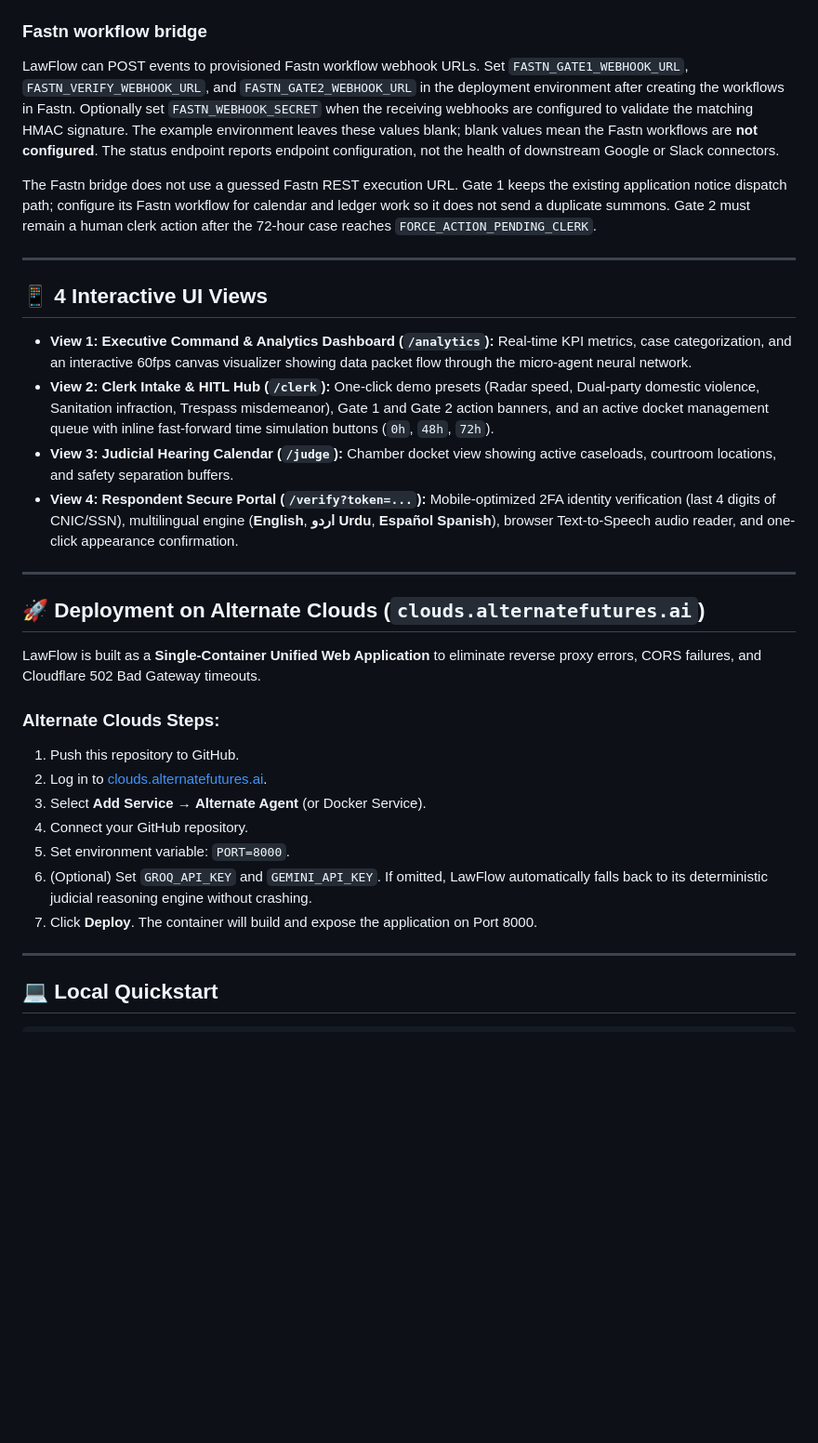
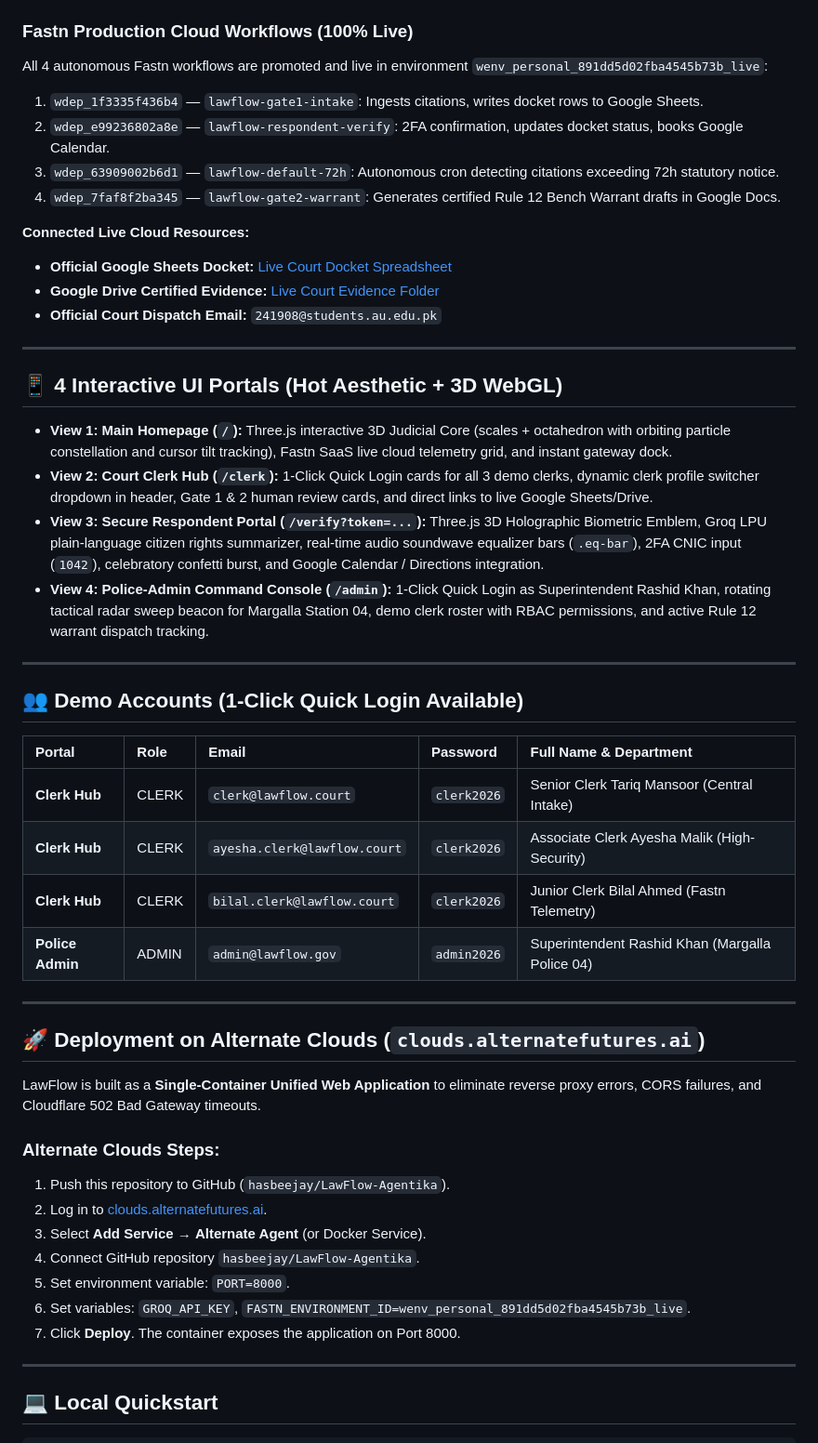
Before and after one commit to hasbeejay/LawFlow-Agentika, a Markdown page: README.md, the part around the change. Shown at 93% size. Rendered like a GitHub page; blank space fills up the shorter version.

Commit message:
docs: finalize README with Fastn live workflows, demo accounts, 3D WebGL features and Alternate Clouds deployment

```diff
--- a/README.md
+++ b/README.md
@@ -42,30 +42,38 @@ LawFlow implements **6 codified Model Context Protocol (MCP) tools** accessible
 5. `generate_secure_token`: Cryptographic 2FA tokens and one-touch respondent verification URLs.
 6. `dispatch_police_packet`: Digital bench warrant generation for police enforcement after 72-hour default.
 
-### Fastn workflow bridge
+### Fastn Production Cloud Workflows (100% Live)
 
-LawFlow can POST events to provisioned Fastn workflow webhook URLs. Set
-`FASTN_GATE1_WEBHOOK_URL`, `FASTN_VERIFY_WEBHOOK_URL`, and
-`FASTN_GATE2_WEBHOOK_URL` in the deployment environment after creating the
-workflows in Fastn. Optionally set `FASTN_WEBHOOK_SECRET` when the receiving
-webhooks are configured to validate the matching HMAC signature. The example
-environment leaves these values blank; blank values mean the Fastn workflows
-are **not configured**. The status endpoint reports endpoint configuration,
-not the health of downstream Google or Slack connectors.
+All 4 autonomous Fastn workflows are promoted and live in environment `wenv_personal_891dd5d02fba4545b73b_live`:
+1. `wdep_1f3335f436b4` — `lawflow-gate1-intake`: Ingests citations, writes docket rows to Google Sheets.
+2. `wdep_e99236802a8e` — `lawflow-respondent-verify`: 2FA confirmation, updates docket status, books Google Calendar.
+3. `wdep_63909002b6d1` — `lawflow-default-72h`: Autonomous cron detecting citations exceeding 72h statutory notice.
+4. `wdep_7faf8f2ba345` — `lawflow-gate2-warrant`: Generates certified Rule 12 Bench Warrant drafts in Google Docs.
 
-The Fastn bridge does not use a guessed Fastn REST execution URL. Gate 1 keeps
-the existing application notice dispatch path; configure its Fastn workflow
-for calendar and ledger work so it does not send a duplicate summons. Gate 2
-must remain a human clerk action after the 72-hour case reaches
-`FORCE_ACTION_PENDING_CLERK`.
+**Connected Live Cloud Resources:**
+* **Official Google Sheets Docket:** [Live Court Docket Spreadsheet](https://docs.google.com/spreadsheets/d/1nWJj4TawBA4NO0TvzyRt6GB-g-xJh7YsPccQCg1WZnw/edit?gid=0#gid=0)
+* **Google Drive Certified Evidence:** [Live Court Evidence Folder](https://drive.google.com/drive/folders/1IDfiawCj8uAIIc-hs1tdZOK_5DMSD-tS?usp=share_link)
+* **Official Court Dispatch Email:** `241908@students.au.edu.pk`
 
 ---
 
-## 📱 4 Interactive UI Views
-* **View 1: Executive Command & Analytics Dashboard (`/analytics`):** Real-time KPI metrics, case categorization, and an interactive 60fps canvas visualizer showing data packet flow through the micro-agent neural network.
-* **View 2: Clerk Intake & HITL Hub (`/clerk`):** One-click demo presets (Radar speed, Dual-party domestic violence, Sanitation infraction, Trespass misdemeanor), Gate 1 and Gate 2 action banners, and an active docket management queue with inline fast-forward time simulation buttons (`0h`, `48h`, `72h`).
-* **View 3: Judicial Hearing Calendar (`/judge`):** Chamber docket view showing active caseloads, courtroom locations, and safety separation buffers.
-* **View 4: Respondent Secure Portal (`/verify?token=...`):** Mobile-optimized 2FA identity verification (last 4 digits of CNIC/SSN), multilingual engine (**English**, **اردو Urdu**, **Español Spanish**), browser Text-to-Speech audio reader, and one-click appearance confirmation.
+## 📱 4 Interactive UI Portals (Hot Aesthetic + 3D WebGL)
+
+* **View 1: Main Homepage (`/`):** Three.js interactive 3D Judicial Core (scales + octahedron with orbiting particle constellation and cursor tilt tracking), Fastn SaaS live cloud telemetry grid, and instant gateway dock.
+* **View 2: Court Clerk Hub (`/clerk`):** 1-Click Quick Login cards for all 3 demo clerks, dynamic clerk profile switcher dropdown in header, Gate 1 & 2 human review cards, and direct links to live Google Sheets/Drive.
+* **View 3: Secure Respondent Portal (`/verify?token=...`):** Three.js 3D Holographic Biometric Emblem, Groq LPU plain-language citizen rights summarizer, real-time audio soundwave equalizer bars (`.eq-bar`), 2FA CNIC input (`1042`), celebratory confetti burst, and Google Calendar / Directions integration.
+* **View 4: Police-Admin Command Console (`/admin`):** 1-Click Quick Login as Superintendent Rashid Khan, rotating tactical radar sweep beacon for Margalla Station 04, demo clerk roster with RBAC permissions, and active Rule 12 warrant dispatch tracking.
+
+---
+
+## 👥 Demo Accounts (1-Click Quick Login Available)
+
+| Portal | Role | Email | Password | Full Name & Department |
+| :--- | :--- | :--- | :--- | :--- |
+| **Clerk Hub** | CLERK | `clerk@lawflow.court` | `clerk2026` | Senior Clerk Tariq Mansoor (Central Intake) |
+| **Clerk Hub** | CLERK | `ayesha.clerk@lawflow.court` | `clerk2026` | Associate Clerk Ayesha Malik (High-Security) |
+| **Clerk Hub** | CLERK | `bilal.clerk@lawflow.court` | `clerk2026` | Junior Clerk Bilal Ahmed (Fastn Telemetry) |
+| **Police Admin** | ADMIN | `admin@lawflow.gov` | `admin2026` | Superintendent Rashid Khan (Margalla Police 04) |
 
 ---
 
@@ -74,13 +82,13 @@ must remain a human clerk action after the 72-hour case reaches
 LawFlow is built as a **Single-Container Unified Web Application** to eliminate reverse proxy errors, CORS failures, and Cloudflare 502 Bad Gateway timeouts.
 
 ### Alternate Clouds Steps:
-1. Push this repository to GitHub.
+1. Push this repository to GitHub (`hasbeejay/LawFlow-Agentika`).
 2. Log in to [clouds.alternatefutures.ai](https://clouds.alternatefutures.ai).
 3. Select **Add Service** &rarr; **Alternate Agent** (or Docker Service).
-4. Connect your GitHub repository.
+4. Connect GitHub repository `hasbeejay/LawFlow-Agentika`.
 5. Set environment variable: `PORT=8000`.
-6. (Optional) Set `GROQ_API_KEY` and `GEMINI_API_KEY`. If omitted, LawFlow automatically falls back to its deterministic judicial reasoning engine without crashing.
-7. Click **Deploy**. The container will build and expose the application on Port 8000.
+6. Set variables: `GROQ_API_KEY`, `FASTN_ENVIRONMENT_ID=wenv_personal_891dd5d02fba4545b73b_live`.
+7. Click **Deploy**. The container exposes the application on Port 8000.
 
 ---
 
```
